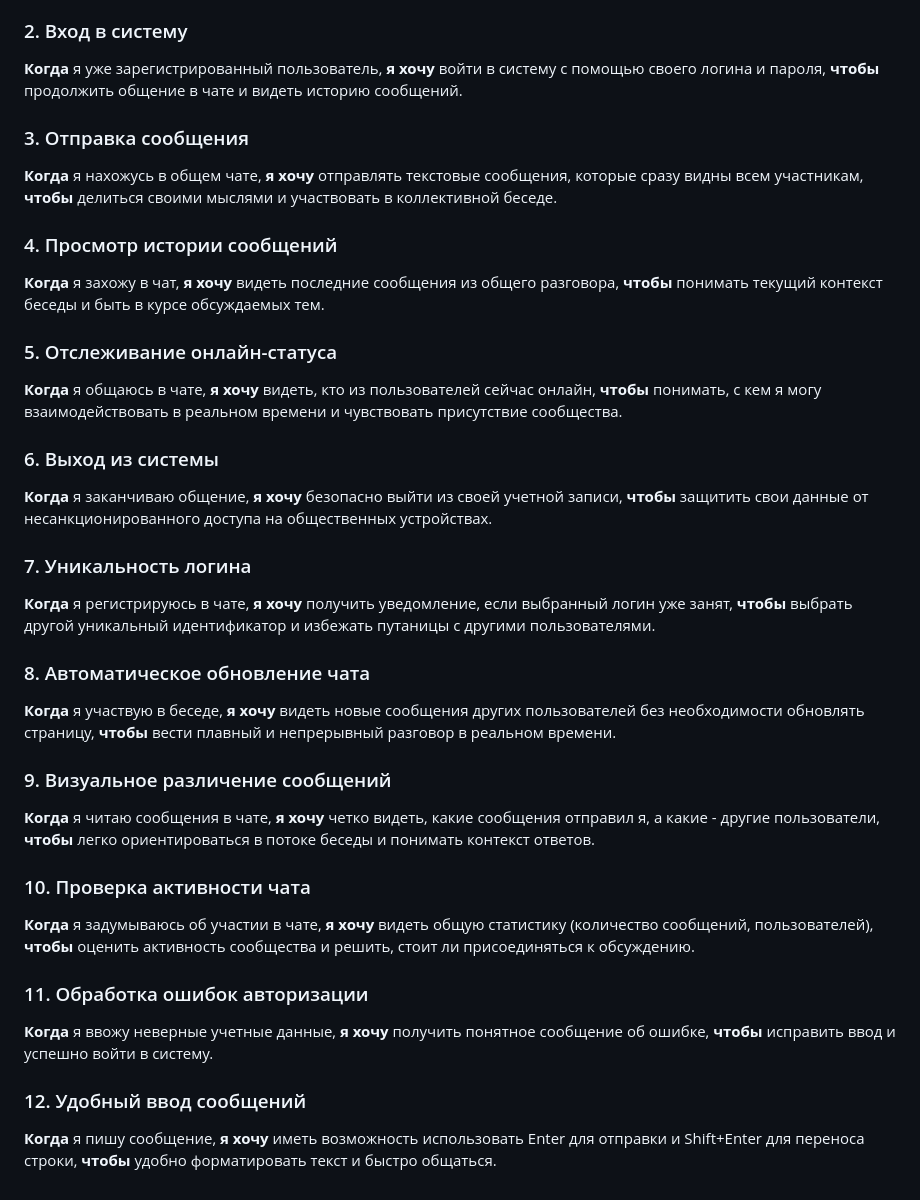
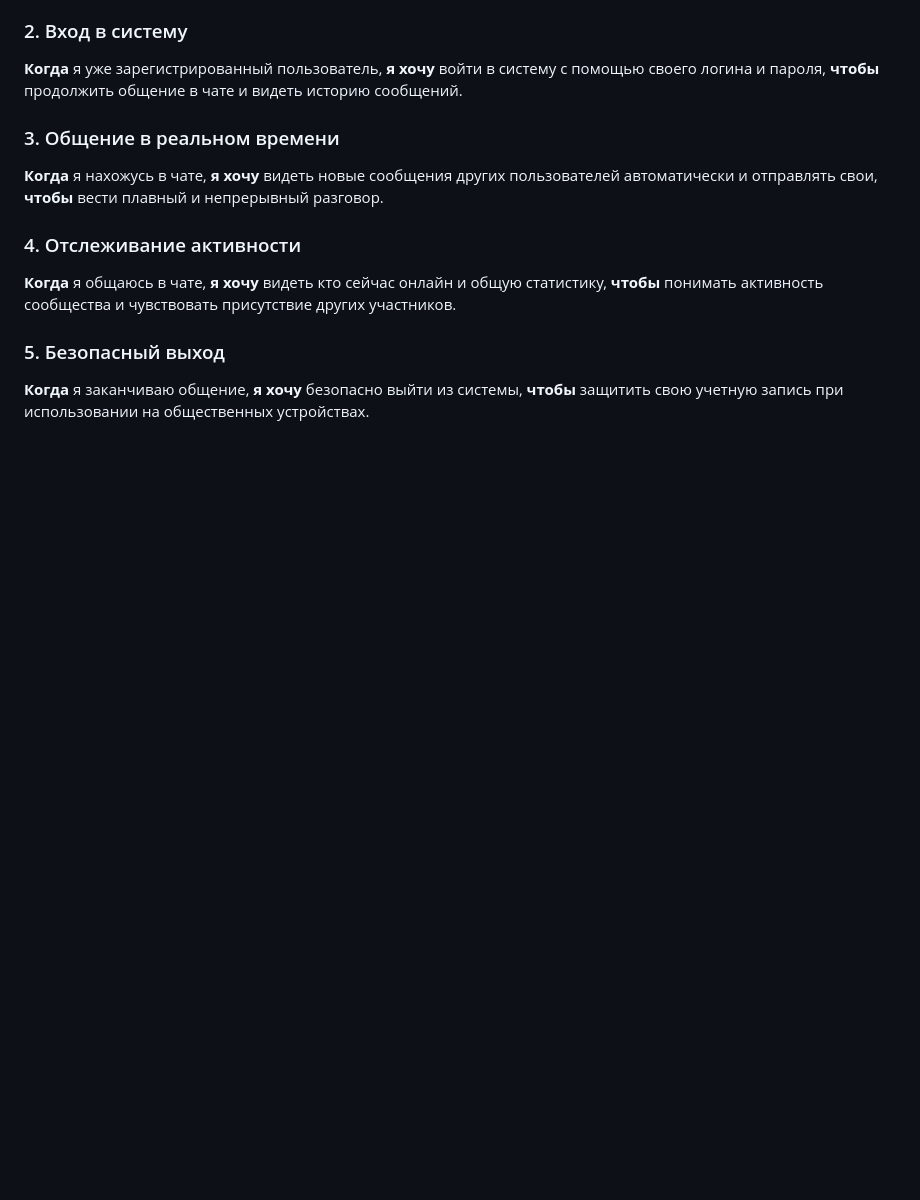
Before and after one commit to CGSGAU3/ChatRest, a Markdown page: README.md, the part around the change. Drawn GitHub-style; blank space fills up the shorter version.

Commit message:
It was too big amount of scenarious

```diff
--- a/README.md
+++ b/README.md
@@ -12,32 +12,11 @@
 ### 2. Вход в систему
 **Когда** я уже зарегистрированный пользователь, **я хочу** войти в систему с помощью своего логина и пароля, **чтобы** продолжить общение в чате и видеть историю сообщений.
 
-### 3. Отправка сообщения
-**Когда** я нахожусь в общем чате, **я хочу** отправлять текстовые сообщения, которые сразу видны всем участникам, **чтобы** делиться своими мыслями и участвовать в коллективной беседе.
+### 3. Общение в реальном времени
+**Когда** я нахожусь в чате, **я хочу** видеть новые сообщения других пользователей автоматически и отправлять свои, **чтобы** вести плавный и непрерывный разговор.
 
-### 4. Просмотр истории сообщений
-**Когда** я захожу в чат, **я хочу** видеть последние сообщения из общего разговора, **чтобы** понимать текущий контекст беседы и быть в курсе обсуждаемых тем.
+### 4. Отслеживание активности
+**Когда** я общаюсь в чате, **я хочу** видеть кто сейчас онлайн и общую статистику, **чтобы** понимать активность сообщества и чувствовать присутствие других участников.
 
-### 5. Отслеживание онлайн-статуса
-**Когда** я общаюсь в чате, **я хочу** видеть, кто из пользователей сейчас онлайн, **чтобы** понимать, с кем я могу взаимодействовать в реальном времени и чувствовать присутствие сообщества.
-
-### 6. Выход из системы
-**Когда** я заканчиваю общение, **я хочу** безопасно выйти из своей учетной записи, **чтобы** защитить свои данные от несанкционированного доступа на общественных устройствах.
-
-### 7. Уникальность логина
-**Когда** я регистрируюсь в чате, **я хочу** получить уведомление, если выбранный логин уже занят, **чтобы** выбрать другой уникальный идентификатор и избежать путаницы с другими пользователями.
-
-### 8. Автоматическое обновление чата
-**Когда** я участвую в беседе, **я хочу** видеть новые сообщения других пользователей без необходимости обновлять страницу, **чтобы** вести плавный и непрерывный разговор в реальном времени.
-
-### 9. Визуальное различение сообщений
-**Когда** я читаю сообщения в чате, **я хочу** четко видеть, какие сообщения отправил я, а какие - другие пользователи, **чтобы** легко ориентироваться в потоке беседы и понимать контекст ответов.
-
-### 10. Проверка активности чата
-**Когда** я задумываюсь об участии в чате, **я хочу** видеть общую статистику (количество сообщений, пользователей), **чтобы** оценить активность сообщества и решить, стоит ли присоединяться к обсуждению.
-
-### 11. Обработка ошибок авторизации
-**Когда** я ввожу неверные учетные данные, **я хочу** получить понятное сообщение об ошибке, **чтобы** исправить ввод и успешно войти в систему.
-
-### 12. Удобный ввод сообщений
-**Когда** я пишу сообщение, **я хочу** иметь возможность использовать Enter для отправки и Shift+Enter для переноса строки, **чтобы** удобно форматировать текст и быстро общаться.
+### 5. Безопасный выход
+**Когда** я заканчиваю общение, **я хочу** безопасно выйти из системы, **чтобы** защитить свою учетную запись при использовании на общественных устройствах.
```
